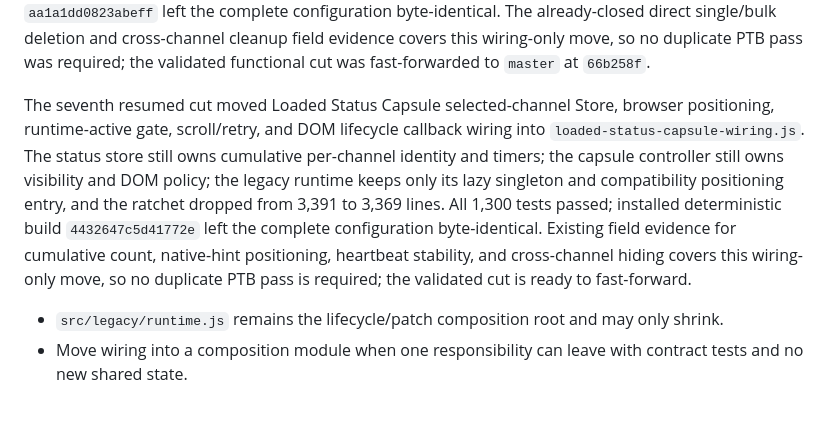
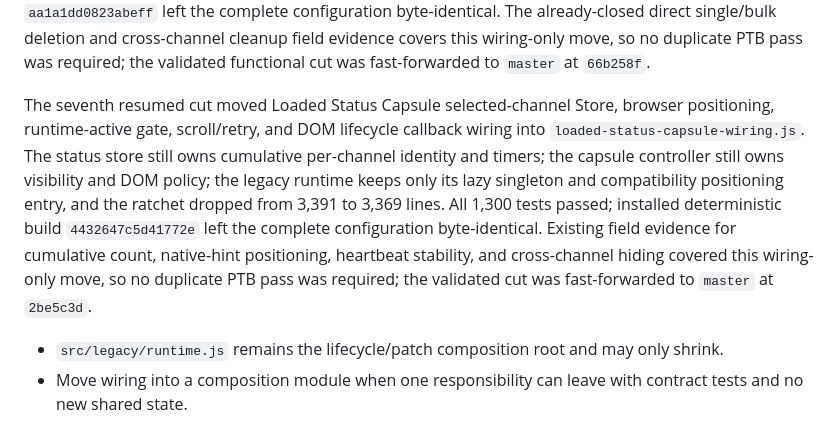
Before and after one commit to Link-Start/DiscordAITranslator_ROOT94-MAX, a Markdown page: docs/recovery-plan.md, the part around the change. Drawn GitHub-style.

Commit message:
docs: close loaded status capsule wiring cut

```diff
--- a/docs/recovery-plan.md
+++ b/docs/recovery-plan.md
@@ -68,7 +68,7 @@ The fifth resumed cut moved historical quiet-window managed timers, active-scrol
 
 The sixth resumed cut moved Message Deletion Store dispatcher resolution plus live queue, historical job/failure ledger, cache, marker, and display cleanup wiring into `message-deletion-lifecycle-wiring.js`. The lifecycle still owns direct single/bulk subscriptions, deduplication, partial-subscribe rollback, cleanup order, and channel isolation; the legacy runtime keeps only its lazy singleton boundary and the ratchet dropped from 3,401 to 3,391 lines. Deterministic build parity and all 1,297 tests passed; installed build `aa1a1dd0823abeff` left the complete configuration byte-identical. The already-closed direct single/bulk deletion and cross-channel cleanup field evidence covers this wiring-only move, so no duplicate PTB pass was required; the validated functional cut was fast-forwarded to `master` at `66b258f`.
 
-The seventh resumed cut moved Loaded Status Capsule selected-channel Store, browser positioning, runtime-active gate, scroll/retry, and DOM lifecycle callback wiring into `loaded-status-capsule-wiring.js`. The status store still owns cumulative per-channel identity and timers; the capsule controller still owns visibility and DOM policy; the legacy runtime keeps only its lazy singleton and compatibility positioning entry, and the ratchet dropped from 3,391 to 3,369 lines. All 1,300 tests passed; installed deterministic build `4432647c5d41772e` left the complete configuration byte-identical. Existing field evidence for cumulative count, native-hint positioning, heartbeat stability, and cross-channel hiding covers this wiring-only move, so no duplicate PTB pass is required; the validated cut is ready to fast-forward.
+The seventh resumed cut moved Loaded Status Capsule selected-channel Store, browser positioning, runtime-active gate, scroll/retry, and DOM lifecycle callback wiring into `loaded-status-capsule-wiring.js`. The status store still owns cumulative per-channel identity and timers; the capsule controller still owns visibility and DOM policy; the legacy runtime keeps only its lazy singleton and compatibility positioning entry, and the ratchet dropped from 3,391 to 3,369 lines. All 1,300 tests passed; installed deterministic build `4432647c5d41772e` left the complete configuration byte-identical. Existing field evidence for cumulative count, native-hint positioning, heartbeat stability, and cross-channel hiding covered this wiring-only move, so no duplicate PTB pass was required; the validated cut was fast-forwarded to `master` at `2be5c3d`.
 
 - `src/legacy/runtime.js` remains the lifecycle/patch composition root and may only shrink.
 - Move wiring into a composition module when one responsibility can leave with contract tests and no new shared state.
```
